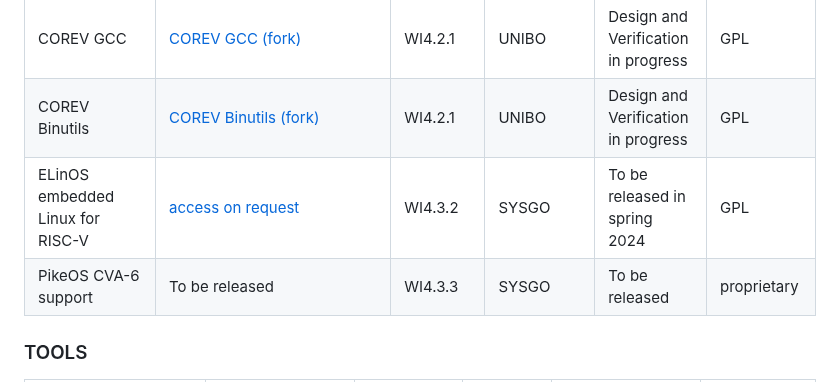
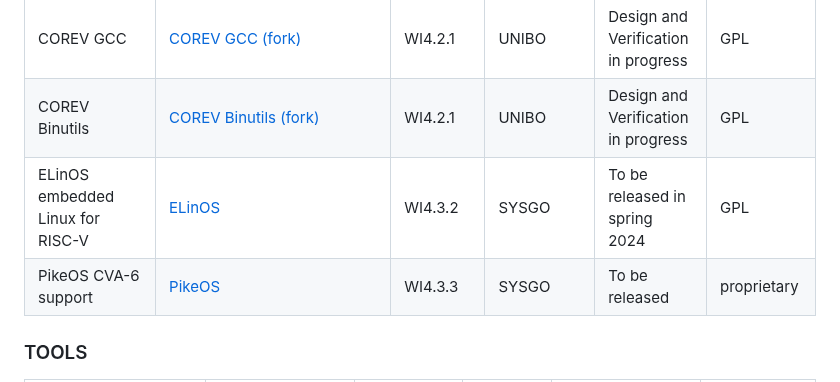
Before and after one commit to openhwgroup/tristan-isolde-unified-access-page, a Markdown page: README.md, the part around the change. GitHub-like rendering.

Commit message:
ELinOS, PikeOS

```diff
--- a/README.md
+++ b/README.md
@@ -58,8 +58,8 @@ End-to-end stack for ML software development on embedded RISC-V platforms| [Plin
 CMSIS like Open-Source AI, as well as DSP- and compute (e.g. BLAS) libraries| [RiscV-NN](https://github.com/eml-eda/RiscV-NN) | WI4.4.1 | IFX, Politecnico di Torino, UNIBO, CEA | Design  in progress |
 COREV GCC | [COREV GCC (fork)](https://github.com/EEESlab/corev-gcc/tree/tristan-dev) | WI4.2.1 | UNIBO | Design and Verification in progress | GPL |
 COREV Binutils | [COREV Binutils (fork)](https://github.com/EEESlab/corev-binutils-gdb/tree/tristan-dev) | WI4.2.1 | UNIBO | Design and Verification in progress | GPL |
-ELinOS embedded Linux for RISC-V | [access on request](https://www.sysgo.com/elinos) | WI4.3.2 | SYSGO | To be released in spring 2024 | GPL |
-PikeOS CVA-6 support | To be released | WI4.3.3 | SYSGO | To be released | proprietary |
+ELinOS embedded Linux for RISC-V | [ELinOS](https://www.sysgo.com/elinos) | WI4.3.2 | SYSGO | To be released in spring 2024 | GPL |
+PikeOS CVA-6 support | [PikeOS](https://www.pikeos.com/) | WI4.3.3 | SYSGO | To be released | proprietary |
 
 ### TOOLS
 
```
